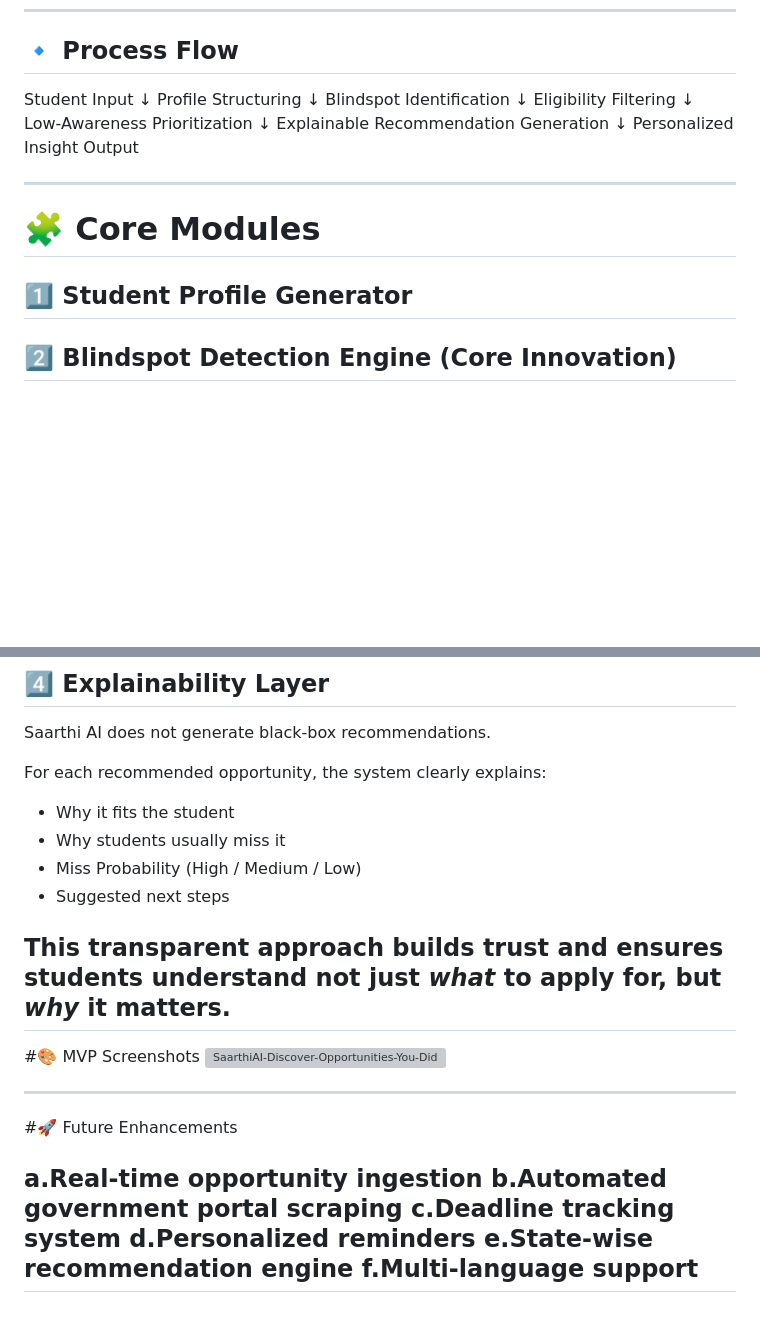
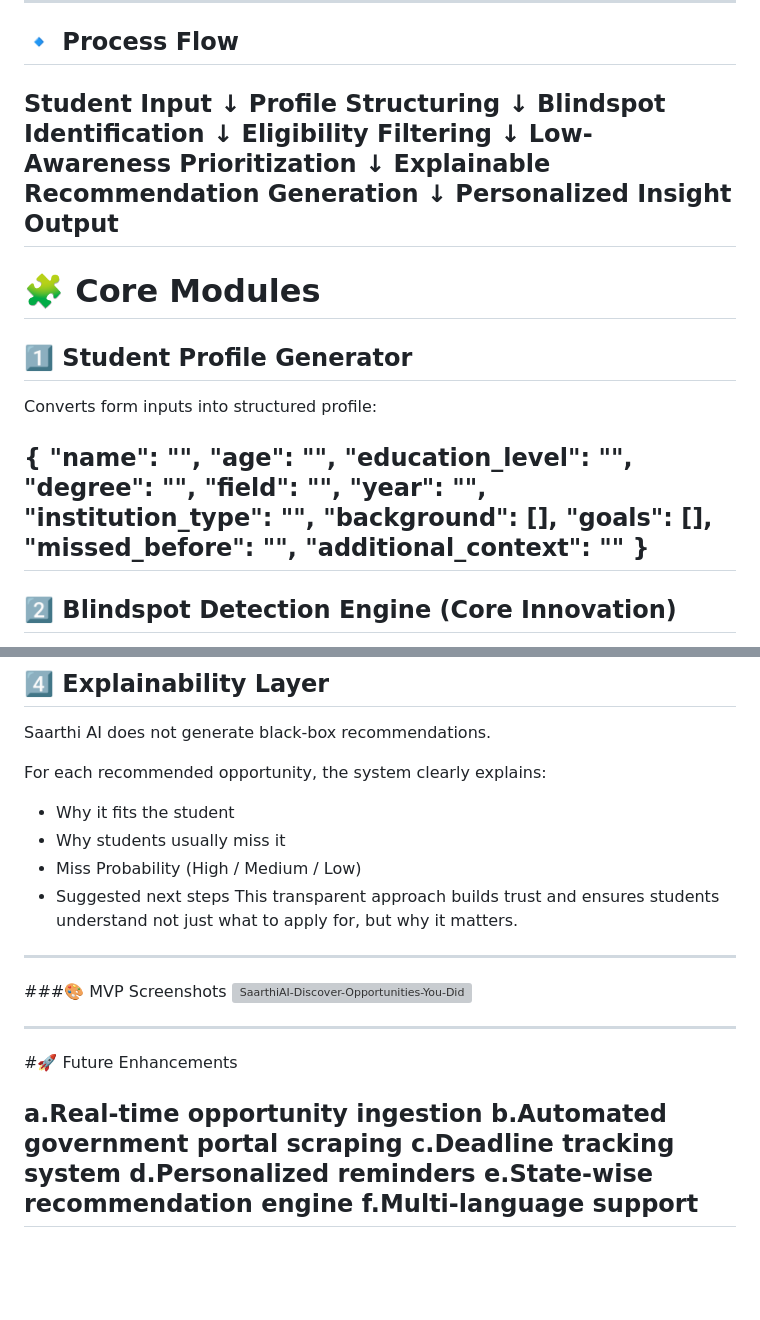
Before and after one commit to bommareddythanmayasree/Saarthi-AI, a Markdown page: README.md, 2 parts joined by grey strips. Rendered like a GitHub page; blank space fills up the shorter version; grey boxes are pictures that could not be loaded.

Commit message:
Revise process flow and core modules in README
Updated process flow and core modules sections in README.

```diff
--- a/README.md
+++ b/README.md
@@ -112,25 +112,38 @@ v
 ## 🔹 Process Flow
 
 Student Input
-↓
+      ↓
 Profile Structuring
-↓
+      ↓
 Blindspot Identification
-↓
+      ↓
 Eligibility Filtering
-↓
+      ↓
 Low-Awareness Prioritization
-↓
+      ↓
 Explainable Recommendation Generation
-↓
+      ↓
 Personalized Insight Output
-
-
 ---
 
 # 🧩 Core Modules
 ## 1️⃣ Student Profile Generator
+Converts form inputs into structured profile:
 
+{
+  "name": "",
+  "age": "",
+  "education_level": "",
+  "degree": "",
+  "field": "",
+  "year": "",
+  "institution_type": "",
+  "background": [],
+  "goals": [],
+  "missed_before": "",
+  "additional_context": ""
+}
+---
 ## 2️⃣ Blindspot Detection Engine (Core Innovation)
 
 The Blindspot Detection Engine is the central innovation of Saarthi AI.
@@ -187,21 +200,21 @@ For each recommended opportunity, the system clearly explains:
 - Why students usually miss it
 - Miss Probability (High / Medium / Low)
 - Suggested next steps
+This transparent approach builds trust and ensures students understand not just what to apply for, but why it matters.
 
-This transparent approach builds trust and ensures students understand not just *what* to apply for, but *why* it matters.
---------------
-#🎨 MVP Screenshots
+---
+
+###🎨 MVP Screenshots
 <img width="1920" height="2602" alt="SaarthiAI-Discover-Opportunities-You-Didn-t-Know-Existed (1)" src="https://github.com/user-attachments/assets/ba58eac2-a893-43b2-b1c3-64edc03dcf72" />
 
------------
-
+---
 
 #🚀 Future Enhancements
 
-a.Real-time opportunity ingestion
-b.Automated government portal scraping
-c.Deadline tracking system
-d.Personalized reminders
-e.State-wise recommendation engine
-f.Multi-language support
---------
+   a.Real-time opportunity ingestion
+   b.Automated government portal scraping
+   c.Deadline tracking system
+   d.Personalized reminders
+   e.State-wise recommendation engine
+   f.Multi-language support
+---
```
